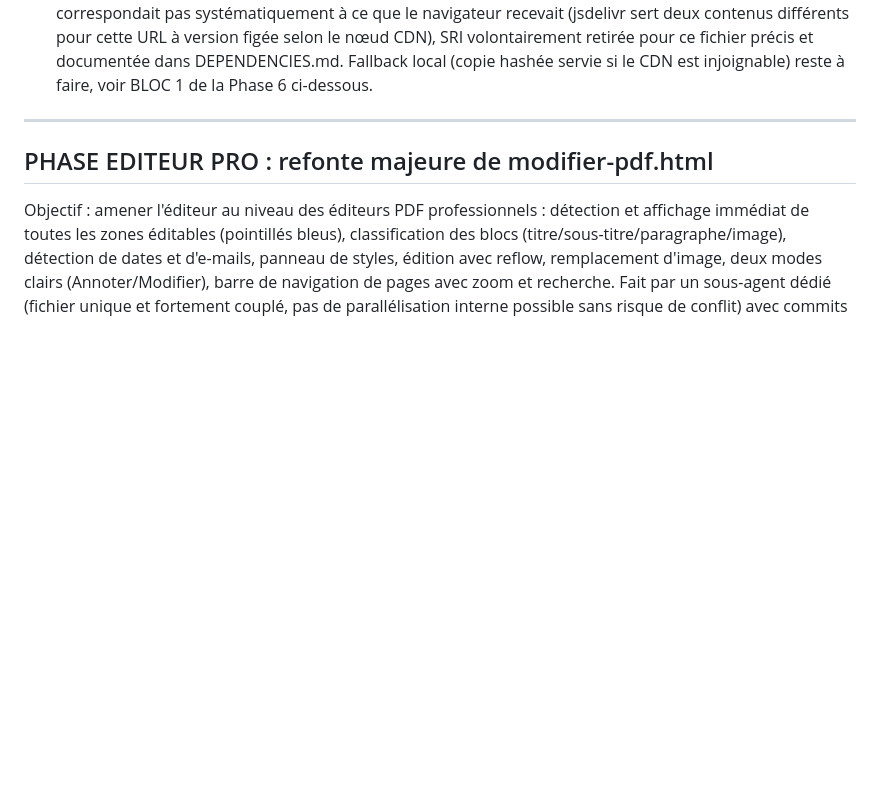
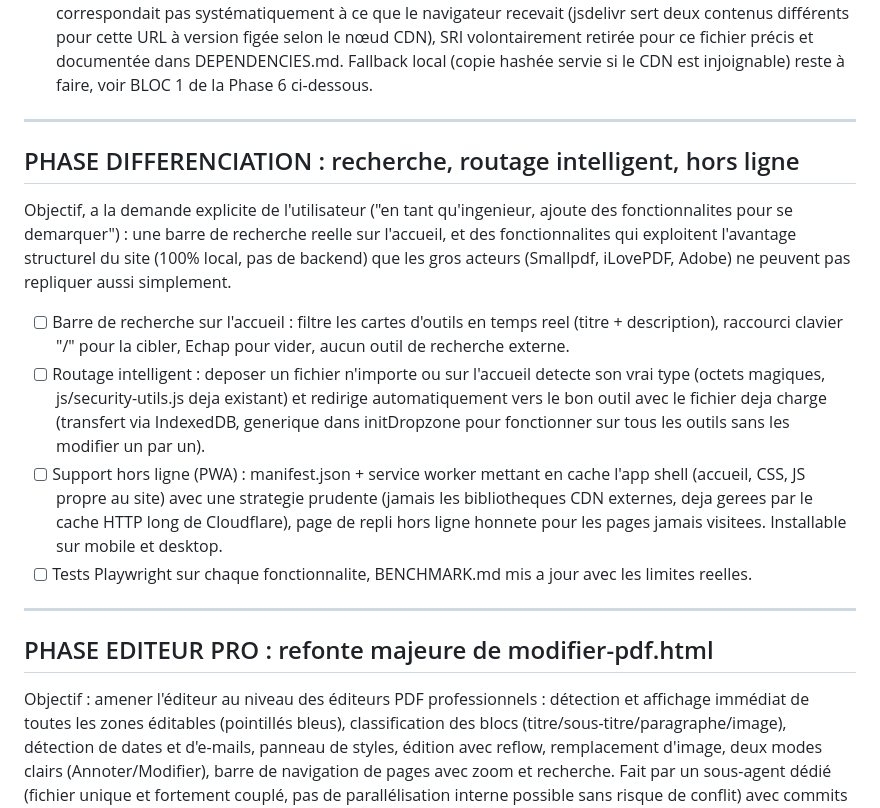
Before and after one commit to YOSO98/tchadiaPDF, a Markdown page: TODO.md, the part around the change. Drawn GitHub-style; blank space fills up the shorter version.

Commit message:
TODO.md : ajoute la Phase Differenciation (recherche, routage intelligent, PWA)

```diff
--- a/TODO.md
+++ b/TODO.md
@@ -58,6 +58,34 @@ de la Phase Conversions (Groupe 4 inclus). Ordre retenu :
       documentée dans DEPENDENCIES.md. Fallback local (copie hashée
       servie si le CDN est injoignable) reste à faire, voir BLOC 1 de la
       Phase 6 ci-dessous.
+
+---
+
+## PHASE DIFFERENCIATION : recherche, routage intelligent, hors ligne
+
+Objectif, a la demande explicite de l'utilisateur ("en tant qu'ingenieur,
+ajoute des fonctionnalites pour se demarquer") : une barre de recherche
+reelle sur l'accueil, et des fonctionnalites qui exploitent l'avantage
+structurel du site (100% local, pas de backend) que les gros acteurs
+(Smallpdf, iLovePDF, Adobe) ne peuvent pas repliquer aussi simplement.
+
+- [ ] Barre de recherche sur l'accueil : filtre les cartes d'outils en
+      temps reel (titre + description), raccourci clavier "/" pour la
+      cibler, Echap pour vider, aucun outil de recherche externe.
+- [ ] Routage intelligent : deposer un fichier n'importe ou sur l'accueil
+      detecte son vrai type (octets magiques, js/security-utils.js deja
+      existant) et redirige automatiquement vers le bon outil avec le
+      fichier deja charge (transfert via IndexedDB, generique dans
+      initDropzone pour fonctionner sur tous les outils sans les
+      modifier un par un).
+- [ ] Support hors ligne (PWA) : manifest.json + service worker mettant
+      en cache l'app shell (accueil, CSS, JS propre au site) avec une
+      strategie prudente (jamais les bibliotheques CDN externes, deja
+      gerees par le cache HTTP long de Cloudflare), page de repli hors
+      ligne honnete pour les pages jamais visitees. Installable sur
+      mobile et desktop.
+- [ ] Tests Playwright sur chaque fonctionnalite, BENCHMARK.md mis a
+      jour avec les limites reelles.
 
 ---
 
```
